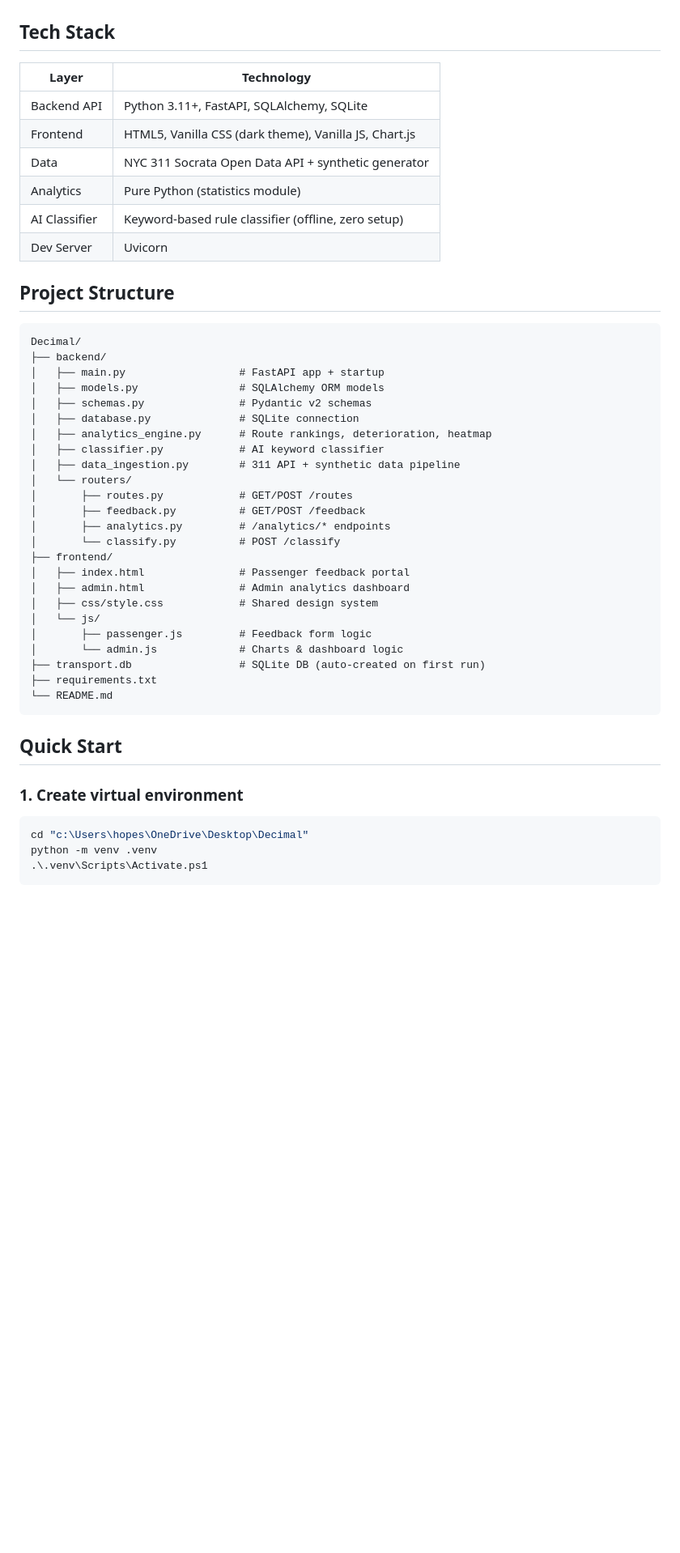
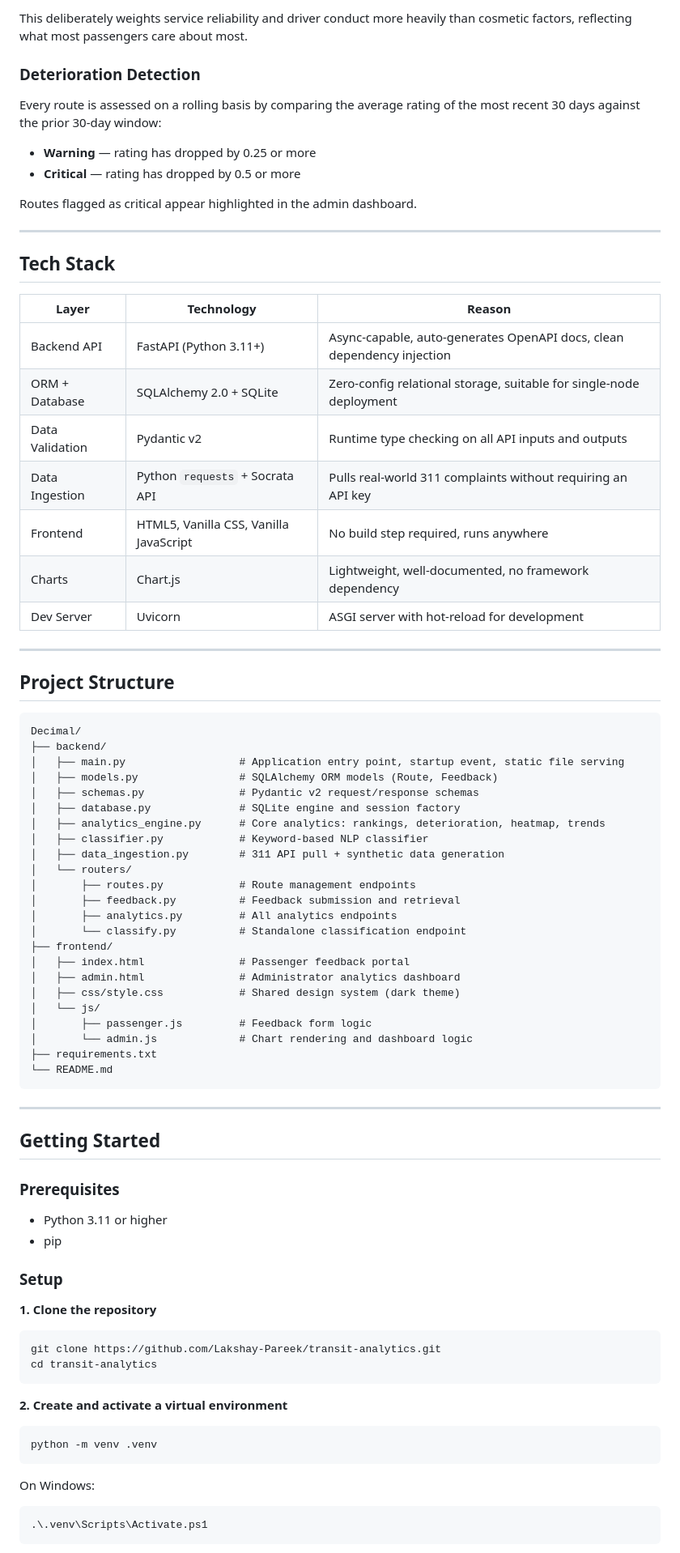
Before and after one commit to Lakshay-Pareek/transit-analytics, a Markdown page: README.md, the part around one of its changes. Shown at 81% size. GitHub-like rendering; blank space fills up the shorter version.

Commit message:
docs: rewrite README with problem context, architecture, and design decisions

````diff
--- a/README.md
+++ b/README.md
@@ -4,51 +77,84 @@ A full-stack commuter feedback and operations analytics system built for the NYC
+This deliberately weights service reliability and driver conduct more heavily than cosmetic factors, reflecting what most passengers care about most.
+
+### Deterioration Detection
+
+Every route is assessed on a rolling basis by comparing the average rating of the most recent 30 days against the prior 30-day window:
+
+- **Warning** — rating has dropped by 0.25 or more
+- **Critical** — rating has dropped by 0.5 or more
+
+Routes flagged as critical appear highlighted in the admin dashboard.
+
+---
 
 ## Tech Stack
 
-| Layer | Technology |
-|---|---|
-| Backend API | Python 3.11+, FastAPI, SQLAlchemy, SQLite |
-| Frontend | HTML5, Vanilla CSS (dark theme), Vanilla JS, Chart.js |
-| Data | NYC 311 Socrata Open Data API + synthetic generator |
-| Analytics | Pure Python (statistics module) |
-| AI Classifier | Keyword-based rule classifier (offline, zero setup) |
-| Dev Server | Uvicorn |
+| Layer | Technology | Reason |
+|---|---|---|
+| Backend API | FastAPI (Python 3.11+) | Async-capable, auto-generates OpenAPI docs, clean dependency injection |
+| ORM + Database | SQLAlchemy 2.0 + SQLite | Zero-config relational storage, suitable for single-node deployment |
+| Data Validation | Pydantic v2 | Runtime type checking on all API inputs and outputs |
+| Data Ingestion | Python `requests` + Socrata API | Pulls real-world 311 complaints without requiring an API key |
+| Frontend | HTML5, Vanilla CSS, Vanilla JavaScript | No build step required, runs anywhere |
+| Charts | Chart.js | Lightweight, well-documented, no framework dependency |
+| Dev Server | Uvicorn | ASGI server with hot-reload for development |
+
+---
 
 ## Project Structure
 
 ```
 Decimal/
 ├── backend/
-│   ├── main.py                  # FastAPI app + startup
-│   ├── models.py                # SQLAlchemy ORM models
-│   ├── schemas.py               # Pydantic v2 schemas
-│   ├── database.py              # SQLite connection
-│   ├── analytics_engine.py      # Route rankings, deterioration, heatmap
-│   ├── classifier.py            # AI keyword classifier
-│   ├── data_ingestion.py        # 311 API + synthetic data pipeline
+│   ├── main.py                  # Application entry point, startup event, static file serving
+│   ├── models.py                # SQLAlchemy ORM models (Route, Feedback)
+│   ├── schemas.py               # Pydantic v2 request/response schemas
+│   ├── database.py              # SQLite engine and session factory
+│   ├── analytics_engine.py      # Core analytics: rankings, deterioration, heatmap, trends
+│   ├── classifier.py            # Keyword-based NLP classifier
+│   ├── data_ingestion.py        # 311 API pull + synthetic data generation
 │   └── routers/
-│       ├── routes.py            # GET/POST /routes
-│       ├── feedback.py          # GET/POST /feedback
-│       ├── analytics.py         # /analytics/* endpoints
-│       └── classify.py          # POST /classify
+│       ├── routes.py            # Route management endpoints
+│       ├── feedback.py          # Feedback submission and retrieval
+│       ├── analytics.py         # All analytics endpoints
+│       └── classify.py          # Standalone classification endpoint
 ├── frontend/
 │   ├── index.html               # Passenger feedback portal
-│   ├── admin.html               # Admin analytics dashboard
-│   ├── css/style.css            # Shared design system
+│   ├── admin.html               # Administrator analytics dashboard
+│   ├── css/style.css            # Shared design system (dark theme)
 │   └── js/
 │       ├── passenger.js         # Feedback form logic
-│       └── admin.js             # Charts & dashboard logic
-├── transport.db                 # SQLite DB (auto-created on first run)
+│       └── admin.js             # Chart rendering and dashboard logic
 ├── requirements.txt
 └── README.md
 ```
 
-## Quick Start
+---
 
-### 1. Create virtual environment
+## Getting Started
 
+### Prerequisites
+
+- Python 3.11 or higher
+- pip
+
+### Setup
+
+**1. Clone the repository**
+
+```bash
+git clone https://github.com/Lakshay-Pareek/transit-analytics.git
+cd transit-analytics
+```
+
+**2. Create and activate a virtual environment**
+
+```bash
+python -m venv .venv
+```
+
+On Windows:
 ```powershell
-cd "c:\Users\hopes\OneDrive\Desktop\Decimal"
-python -m venv .venv
 .\.venv\Scripts\Activate.ps1
 ```
 
````
Also changed, not shown: other parts of README.md (+134 -72 lines).
